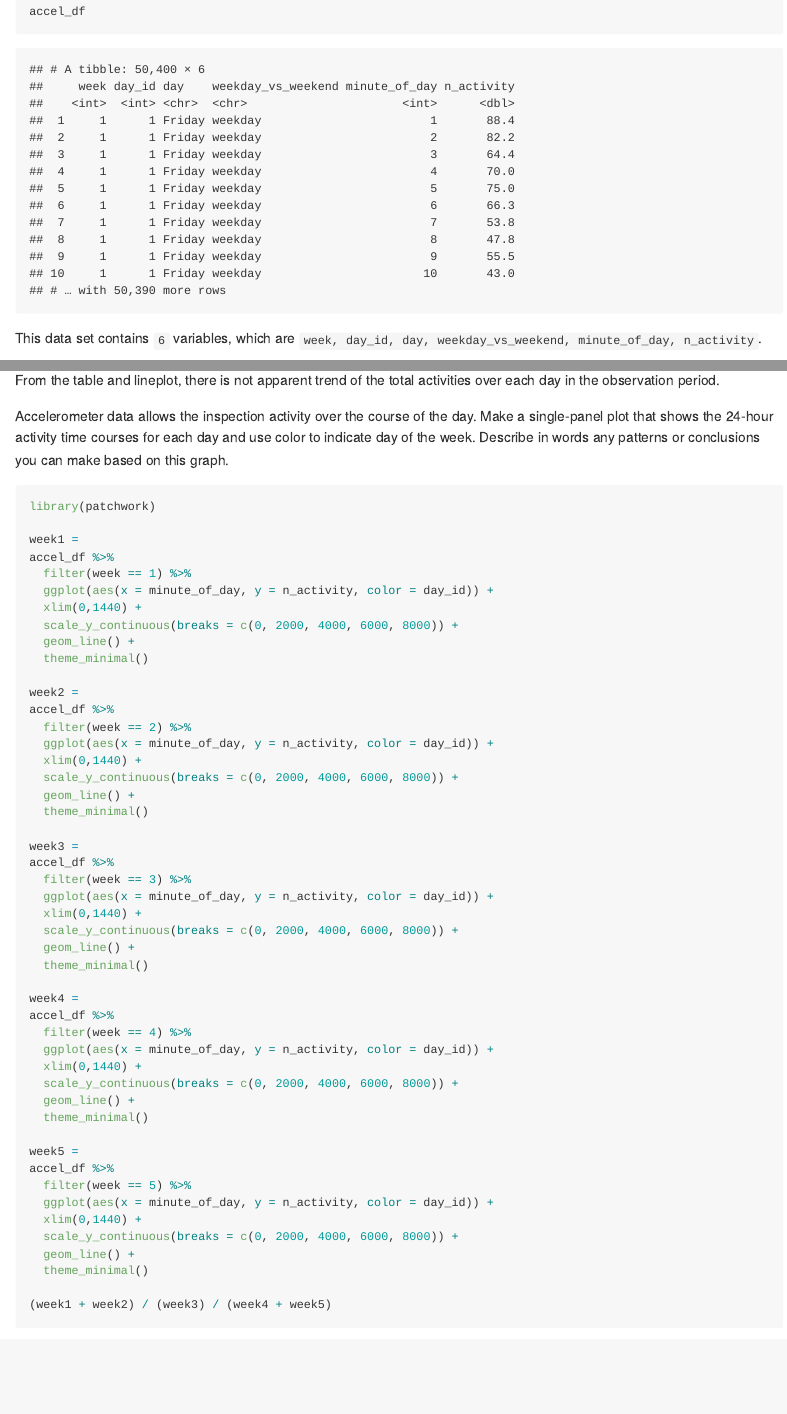
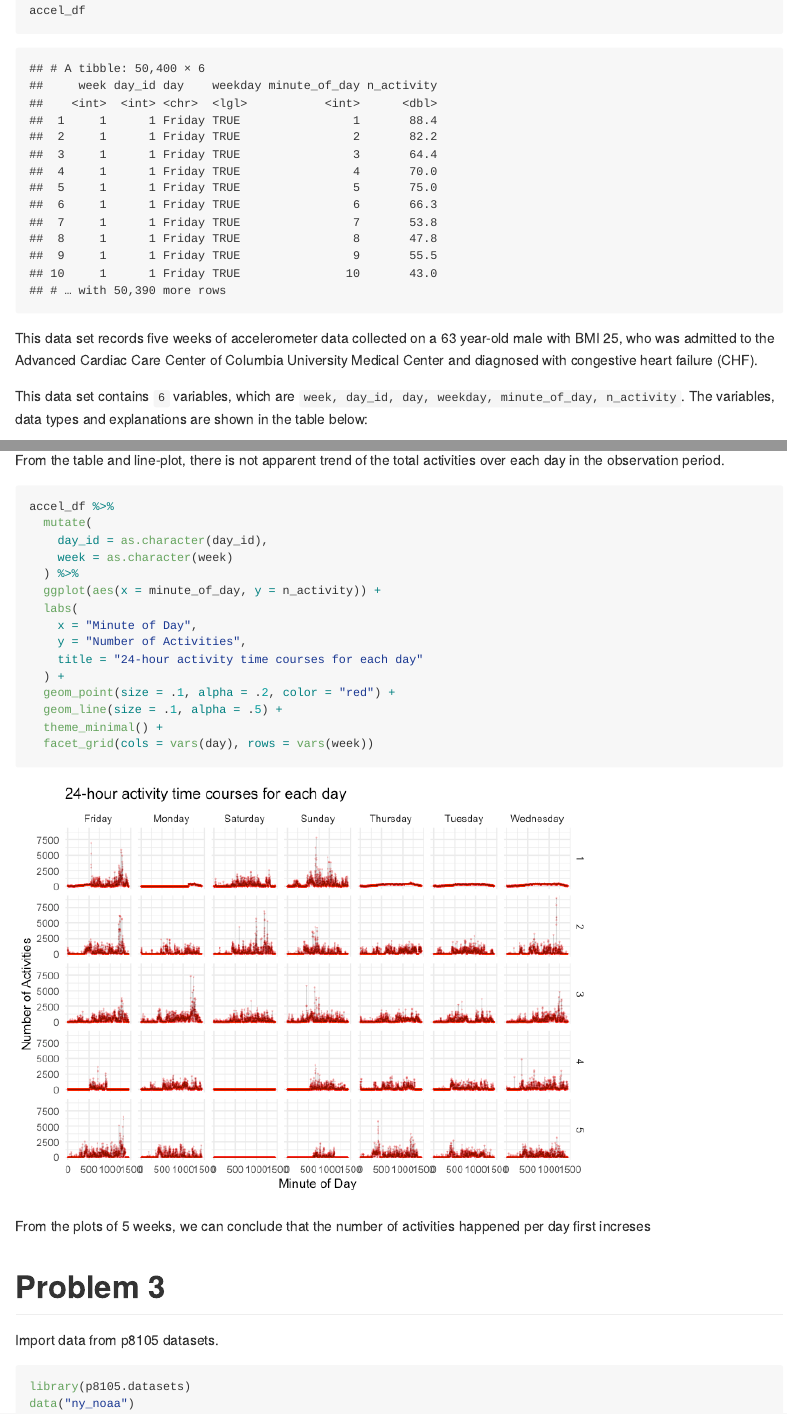
Before and after one commit to TianshuLiu0307/p8105_hw3_tl3196, an R Markdown document (p8105_hw3_tl3196.Rmd): the page in a window 1100 px wide, from 3830 px down before the commit and from 4290 px down after it, so that both start at the same text, and a second part further down, joined at a grey line. The pictures show the output file p8105_hw3_tl3196.md that the author committed with the source, drawn offline in the style of GitHub.

Commit message:
update solutions for p1 & p2

````diff
--- a/p8105_hw3_tl3196.Rmd
+++ b/p8105_hw3_tl3196.Rmd
@@ -126,7 +126,9 @@ accel_df = read_csv("./data/accel_data.csv") %>%
 accel_df
 ```
 
-This data set contains ``r ncol(accel_df)`` variables, which are ``r colnames(accel_df)``.
+This data set records five weeks of accelerometer data collected on a 63 year-old male with BMI 25, who was admitted to the Advanced Cardiac Care Center of Columbia University Medical Center and diagnosed with congestive heart failure (CHF).
+
+This data set contains ``r ncol(accel_df)`` variables, which are ``r colnames(accel_df)``. The variables, data types and explanations are shown in the table below:
 
 ```{r caccel_col_info, echo=FALSE}
 col_names = colnames(accel_df)
@@ -170,57 +172,36 @@ day_total_act %>%
   )
 ```
 
-From the table and lineplot, there is not apparent trend of the total activities over each day in the observation period.
+From the table and line-plot, there is not apparent trend of the total activities over each day in the observation period.
 
-Accelerometer data allows the inspection activity over the course of the day. Make a single-panel plot that shows the 24-hour activity time courses for each day and use color to indicate day of the week. Describe in words any patterns or conclusions you can make based on this graph.
 
-```{r panel}
-library(patchwork)
+```{r 24_hour}
 
-week1 =
 accel_df %>%
-  filter(week == 1) %>%
-  ggplot(aes(x = minute_of_day, y = n_activity, color = day_id)) +
-  xlim(0,1440) +
-  scale_y_continuous(breaks = c(0, 2000, 4000, 6000, 8000)) +
-  geom_line() +
-  theme_minimal()
+  mutate(
+    day_id = as.character(day_id),
+    week = as.character(week)
+  ) %>%
+  ggplot(aes(x = minute_of_day, y = n_activity)) +
+  labs(
+    x = "Minute of Day",
+    y = "Number of Activities",
+    title = "24-hour activity time courses for each day"
+  ) +
+  geom_point(size = .1, alpha = .2, color = "red") +
+  geom_line(size = .1, alpha = .5) +
+  theme_minimal() +
+  facet_grid(cols = vars(day), rows = vars(week))
+```
 
-week2 =
-accel_df %>%
-  filter(week == 2) %>%
-  ggplot(aes(x = minute_of_day, y = n_activity, color = day_id)) +
-  xlim(0,1440) +
-  scale_y_continuous(breaks = c(0, 2000, 4000, 6000, 8000)) +
-  geom_line() +
-  theme_minimal()
 
-week3 =
-accel_df %>%
-  filter(week == 3) %>%
-  ggplot(aes(x = minute_of_day, y = n_activity, color = day_id)) +
-  xlim(0,1440) +
-  scale_y_continuous(breaks = c(0, 2000, 4000, 6000, 8000)) +
-  geom_line() +
-  theme_minimal()
+From the plots of 5 weeks, we can conclude that the number of activities happened per day first increses
 
-week4 =
-accel_df %>%
-  filter(week == 4) %>%
-  ggplot(aes(x = minute_of_day, y = n_activity, color = day_id)) +
-  xlim(0,1440) +
-  scale_y_continuous(breaks = c(0, 2000, 4000, 6000, 8000)) +
-  geom_line() +
-  theme_minimal()
+# Problem 3
 
-week5 =
-accel_df %>%
-  filter(week == 5) %>%
-  ggplot(aes(x = minute_of_day, y = n_activity, color = day_id)) +
-  xlim(0,1440) +
-  scale_y_continuous(breaks = c(0, 2000, 4000, 6000, 8000)) +
-  geom_line() +
-  theme_minimal()
+Import data from p8105 datasets.
 
-(week1 + week2) / (week3) / (week4 + week5)
+```{r import_ny_noaa}
+library(p8105.datasets)
+data("ny_noaa")
 ```
````
Also changed, not shown: p8105_hw3_tl3196.md, p8105_hw3_tl3196_files/figure-gfm/24_hour-1.png (added), p8105_hw3_tl3196_files/figure-gfm/aisle_plot-1.png (added), p8105_hw3_tl3196_files/figure-gfm/day_total_act-1.png (added), p8105_hw3_tl3196.Rmd (6 more changed lines).
